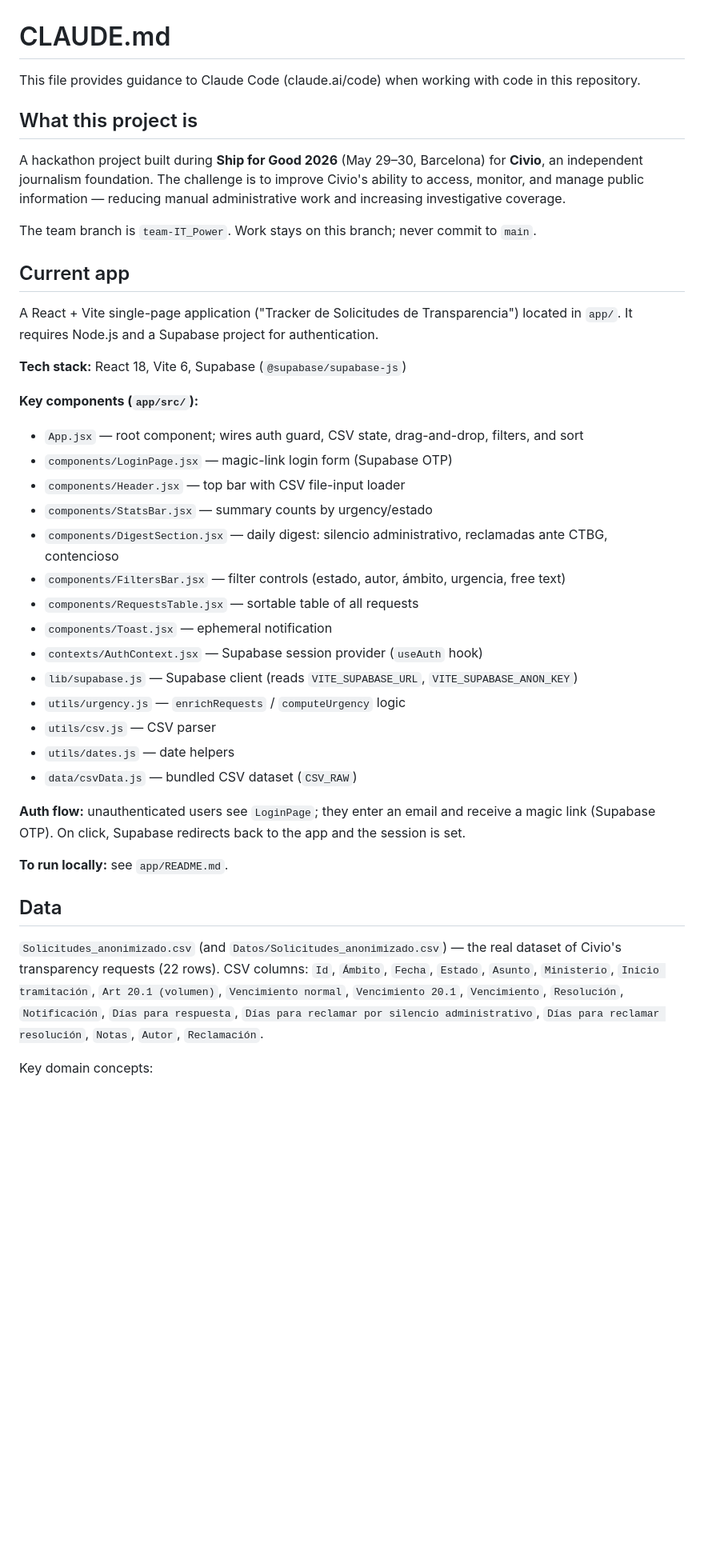
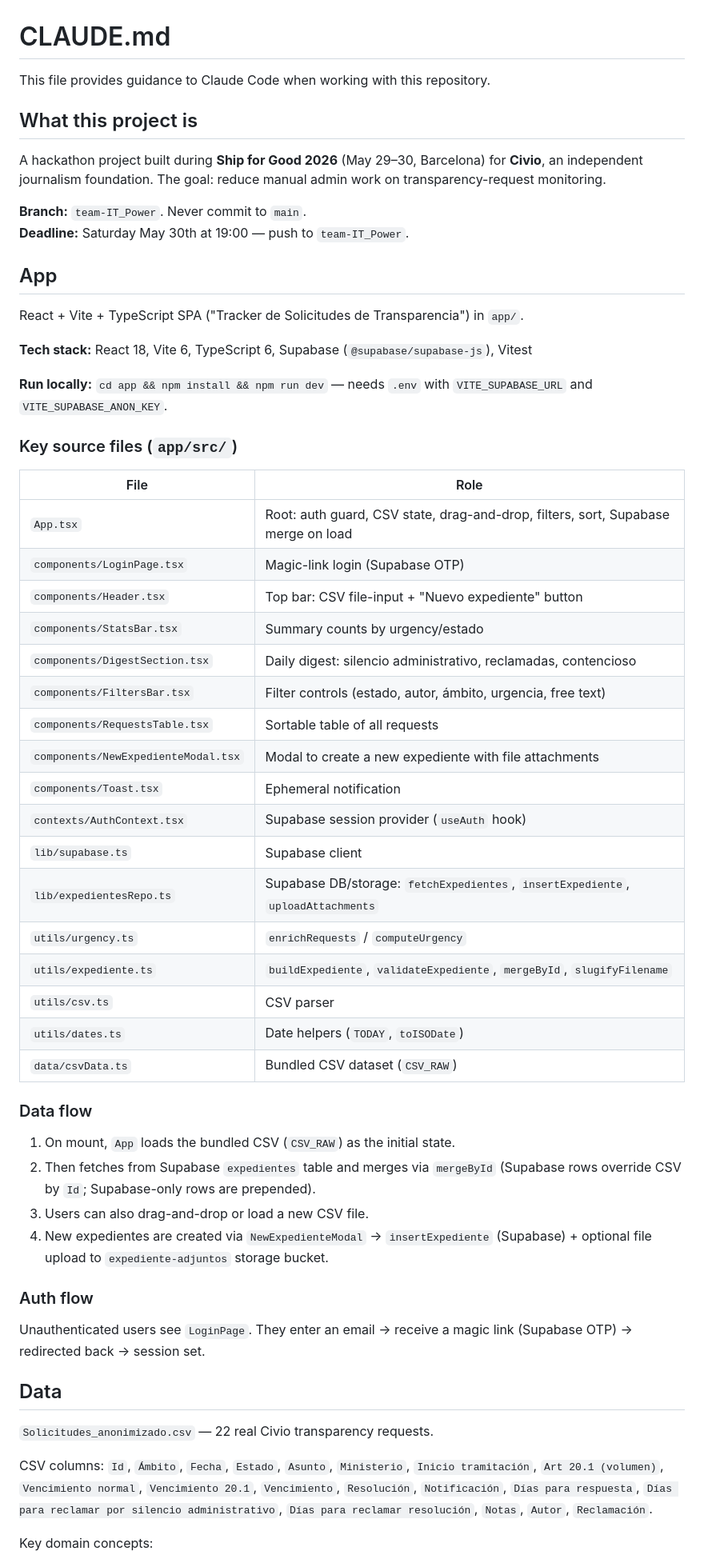
Before and after one commit to ship-for-good/civio-2026, a Markdown page: CLAUDE.md, the part around one of its changes. Shown at 80% size. Rendered like a GitHub page; blank space fills up the shorter version.

Commit message:
docs: update CLAUDE.md to reflect current TypeScript codebase state
Co-Authored-By: Claude Sonnet 4.6 <noreply@anthropic.com>

```diff
--- a/CLAUDE.md
+++ b/CLAUDE.md
@@ -1,41 +1,59 @@
 # CLAUDE.md
 
-This file provides guidance to Claude Code (claude.ai/code) when working with code in this repository.
+This file provides guidance to Claude Code when working with this repository.
 
 ## What this project is
 
-A hackathon project built during **Ship for Good 2026** (May 29–30, Barcelona) for **Civio**, an independent journalism foundation. The challenge is to improve Civio's ability to access, monitor, and manage public information — reducing manual administrative work and increasing investigative coverage.
+A hackathon project built during **Ship for Good 2026** (May 29–30, Barcelona) for **Civio**, an independent journalism foundation. The goal: reduce manual admin work on transparency-request monitoring.
 
-The team branch is `team-IT_Power`. Work stays on this branch; never commit to `main`.
+**Branch:** `team-IT_Power`. Never commit to `main`.
+**Deadline:** Saturday May 30th at 19:00 — push to `team-IT_Power`.
 
-## Current app
+## App
 
-A React + Vite single-page application ("Tracker de Solicitudes de Transparencia") located in `app/`. It requires Node.js and a Supabase project for authentication.
+React + Vite + TypeScript SPA ("Tracker de Solicitudes de Transparencia") in `app/`.
 
-**Tech stack:** React 18, Vite 6, Supabase (`@supabase/supabase-js`)
+**Tech stack:** React 18, Vite 6, TypeScript 6, Supabase (`@supabase/supabase-js`), Vitest
 
-**Key components (`app/src/`):**
-- `App.jsx` — root component; wires auth guard, CSV state, drag-and-drop, filters, and sort
-- `components/LoginPage.jsx` — magic-link login form (Supabase OTP)
-- `components/Header.jsx` — top bar with CSV file-input loader
-- `components/StatsBar.jsx` — summary counts by urgency/estado
-- `components/DigestSection.jsx` — daily digest: silencio administrativo, reclamadas ante CTBG, contencioso
-- `components/FiltersBar.jsx` — filter controls (estado, autor, ámbito, urgencia, free text)
-- `components/RequestsTable.jsx` — sortable table of all requests
-- `components/Toast.jsx` — ephemeral notification
-- `contexts/AuthContext.jsx` — Supabase session provider (`useAuth` hook)
-- `lib/supabase.js` — Supabase client (reads `VITE_SUPABASE_URL`, `VITE_SUPABASE_ANON_KEY`)
-- `utils/urgency.js` — `enrichRequests` / `computeUrgency` logic
-- `utils/csv.js` — CSV parser
-- `utils/dates.js` — date helpers
-- `data/csvData.js` — bundled CSV dataset (`CSV_RAW`)
+**Run locally:** `cd app && npm install && npm run dev` — needs `.env` with `VITE_SUPABASE_URL` and `VITE_SUPABASE_ANON_KEY`.
 
-**Auth flow:** unauthenticated users see `LoginPage`; they enter an email and receive a magic link (Supabase OTP). On click, Supabase redirects back to the app and the session is set.
+### Key source files (`app/src/`)
 
-**To run locally:** see `app/README.md`.
+| File | Role |
+|------|------|
+| `App.tsx` | Root: auth guard, CSV state, drag-and-drop, filters, sort, Supabase merge on load |
+| `components/LoginPage.tsx` | Magic-link login (Supabase OTP) |
+| `components/Header.tsx` | Top bar: CSV file-input + "Nuevo expediente" button |
+| `components/StatsBar.tsx` | Summary counts by urgency/estado |
+| `components/DigestSection.tsx` | Daily digest: silencio administrativo, reclamadas, contencioso |
+| `components/FiltersBar.tsx` | Filter controls (estado, autor, ámbito, urgencia, free text) |
+| `components/RequestsTable.tsx` | Sortable table of all requests |
+| `components/NewExpedienteModal.tsx` | Modal to create a new expediente with file attachments |
+| `components/Toast.tsx` | Ephemeral notification |
+| `contexts/AuthContext.tsx` | Supabase session provider (`useAuth` hook) |
+| `lib/supabase.ts` | Supabase client |
+| `lib/expedientesRepo.ts` | Supabase DB/storage: `fetchExpedientes`, `insertExpediente`, `uploadAttachments` |
+| `utils/urgency.ts` | `enrichRequests` / `computeUrgency` |
+| `utils/expediente.ts` | `buildExpediente`, `validateExpediente`, `mergeById`, `slugifyFilename` |
+| `utils/csv.ts` | CSV parser |
+| `utils/dates.ts` | Date helpers (`TODAY`, `toISODate`) |
+| `data/csvData.ts` | Bundled CSV dataset (`CSV_RAW`) |
+
+### Data flow
+
+1. On mount, `App` loads the bundled CSV (`CSV_RAW`) as the initial state.
+2. Then fetches from Supabase `expedientes` table and merges via `mergeById` (Supabase rows override CSV by `Id`; Supabase-only rows are prepended).
+3. Users can also drag-and-drop or load a new CSV file.
+4. New expedientes are created via `NewExpedienteModal` → `insertExpediente` (Supabase) + optional file upload to `expediente-adjuntos` storage bucket.
+
+### Auth flow
+
+Unauthenticated users see `LoginPage`. They enter an email → receive a magic link (Supabase OTP) → redirected back → session set.
 
 ## Data
 
-`Solicitudes_anonimizado.csv` (and `Datos/Solicitudes_anonimizado.csv`) — the real dataset of Civio's transparency requests (22 rows). CSV columns: `Id`, `Ámbito`, `Fecha`, `Estado`, `Asunto`, `Ministerio`, `Inicio tramitación`, `Art 20.1 (volumen)`, `Vencimiento normal`, `Vencimiento 20.1`, `Vencimiento`, `Resolución`, `Notificación`, `Días para respuesta`, `Días para reclamar por silencio administrativo`, `Días para reclamar resolución`, `Notas`, `Autor`, `Reclamación`.
+`Solicitudes_anonimizado.csv` — 22 real Civio transparency requests.
+
+CSV columns: `Id`, `Ámbito`, `Fecha`, `Estado`, `Asunto`, `Ministerio`, `Inicio tramitación`, `Art 20.1 (volumen)`, `Vencimiento normal`, `Vencimiento 20.1`, `Vencimiento`, `Resolución`, `Notificación`, `Días para respuesta`, `Días para reclamar por silencio administrativo`, `Días para reclamar resolución`, `Notas`, `Autor`, `Reclamación`.
 
 Key domain concepts:
```
Also changed, not shown: other parts of CLAUDE.md (+9 -12 lines).
